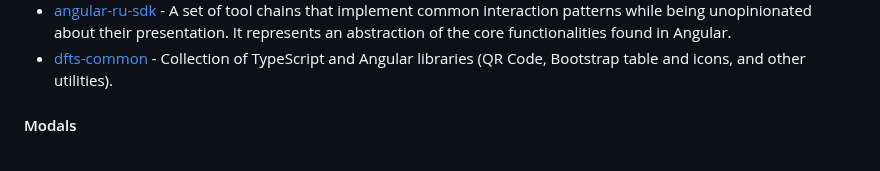
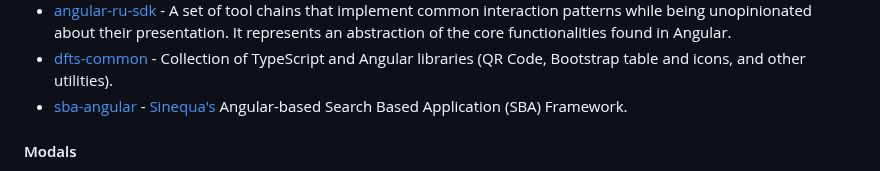
Before and after one commit to Eleven-Pigs/My-first_experience-angular-project, a Markdown page: README.md, the part around the change. Drawn GitHub-style.

Commit message:
docs: add sba-angular (#669)
* docs: add sba-angular

* fix: sba-link

```diff
--- a/README.md
+++ b/README.md
@@ -982,6 +982,7 @@ Angular 7+ Validator, a library handle validation messages easy and automatic.
 * [angular-kit](https://github.com/mikelgo/angular-kit) - A set of powerful Angular tools including pipes, lifecycle hooks, and reactive enhancements.
 * [angular-ru-sdk](https://github.com/Angular-RU/angular-ru-sdk) - A set of tool chains that implement common interaction patterns while being unopinionated about their presentation. It represents an abstraction of the core functionalities found in Angular.
 * [dfts-common](https://github.com/Dafnik/dfts-common) - Collection of TypeScript and Angular libraries (QR Code, Bootstrap table and icons, and other utilities).
+* [sba-angular](https://github.com/sinequa/sba-angular) - [Sinequa's](https://www.sinequa.com/) Angular-based Search Based Application (SBA) Framework.
 
 #### Modals
 
```
